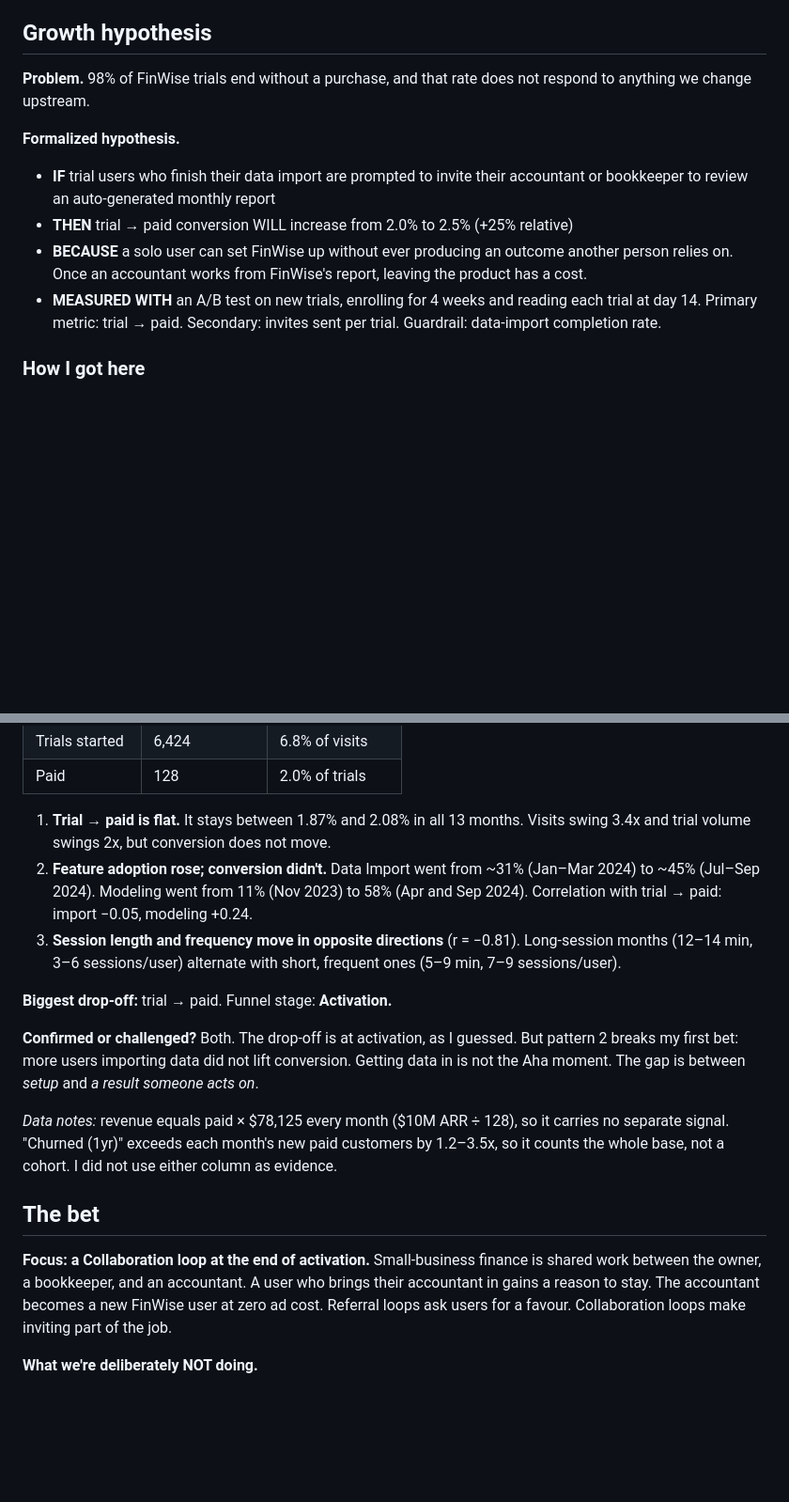
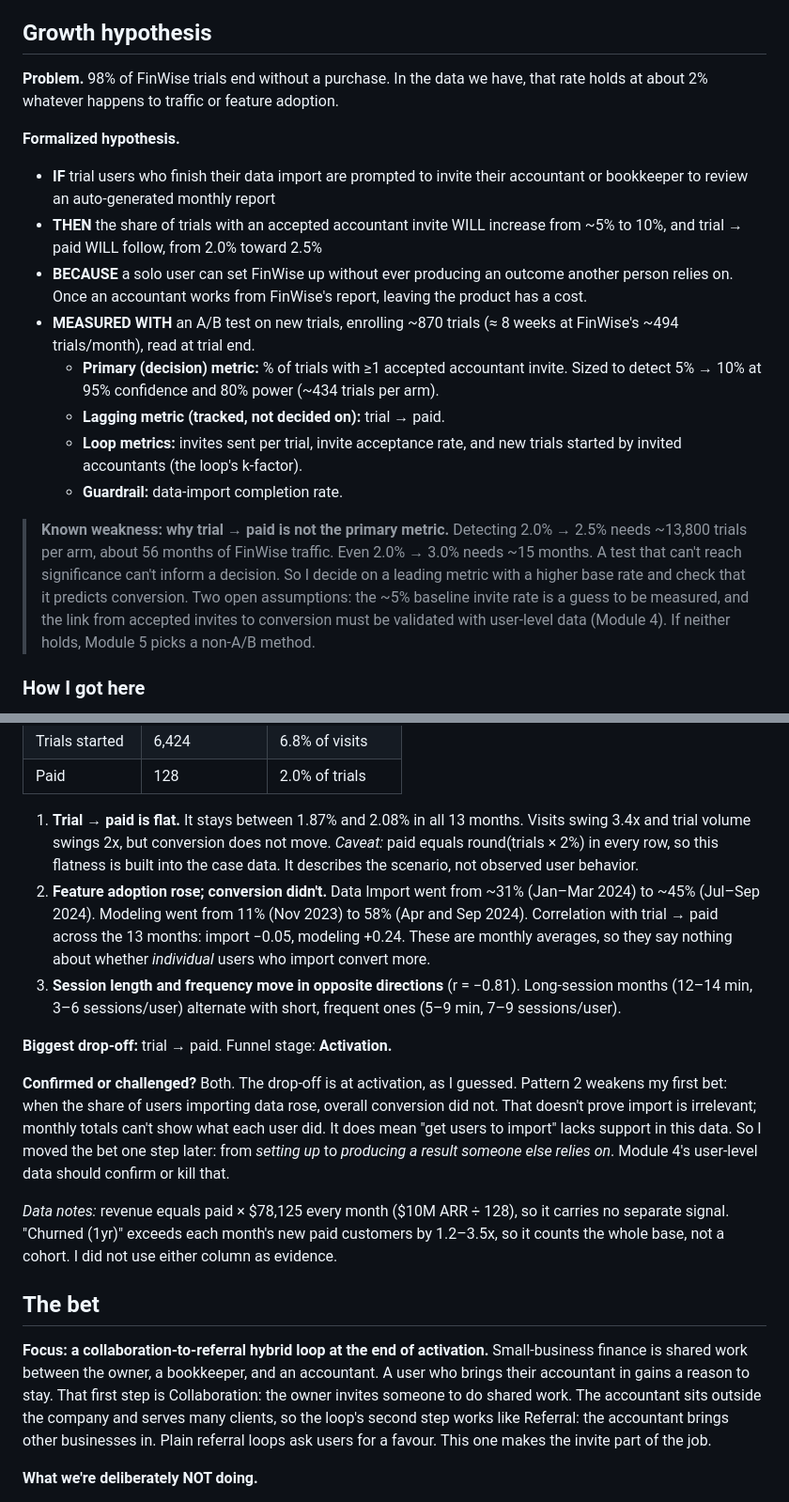
Before and after one commit to mdorticos16x9/finwise-strategy, a Markdown page: 01-bet/growth-bet.md, 2 parts joined by grey strips. Shown at 94% size. Drawn GitHub-style; blank space fills up the shorter version.

Commit message:
Module 1: fix test power, dataset caveat, aggregate-data claim; add loop metrics; name hybrid loop

```diff
--- a/01-bet/growth-bet.md
+++ b/01-bet/growth-bet.md
@@ -4,13 +4,19 @@
 
 ## Growth hypothesis
 
-**Problem.** 98% of FinWise trials end without a purchase, and that rate does not respond to anything we change upstream.
+**Problem.** 98% of FinWise trials end without a purchase. In the data we have, that rate holds at about 2% whatever happens to traffic or feature adoption.
 
 **Formalized hypothesis.**
 - **IF** trial users who finish their data import are prompted to invite their accountant or bookkeeper to review an auto-generated monthly report
-- **THEN** trial → paid conversion WILL increase from 2.0% to 2.5% (+25% relative)
+- **THEN** the share of trials with an accepted accountant invite WILL increase from ~5% to 10%, and trial → paid WILL follow, from 2.0% toward 2.5%
 - **BECAUSE** a solo user can set FinWise up without ever producing an outcome another person relies on. Once an accountant works from FinWise's report, leaving the product has a cost.
-- **MEASURED WITH** an A/B test on new trials, enrolling for 4 weeks and reading each trial at day 14. Primary metric: trial → paid. Secondary: invites sent per trial. Guardrail: data-import completion rate.
+- **MEASURED WITH** an A/B test on new trials, enrolling ~870 trials (≈ 8 weeks at FinWise's ~494 trials/month), read at trial end.
+  - **Primary (decision) metric:** % of trials with ≥1 accepted accountant invite. Sized to detect 5% → 10% at 95% confidence and 80% power (~434 trials per arm).
+  - **Lagging metric (tracked, not decided on):** trial → paid.
+  - **Loop metrics:** invites sent per trial, invite acceptance rate, and new trials started by invited accountants (the loop's k-factor).
+  - **Guardrail:** data-import completion rate.
+
+> **Known weakness: why trial → paid is not the primary metric.** Detecting 2.0% → 2.5% needs ~13,800 trials per arm, about 56 months of FinWise traffic. Even 2.0% → 3.0% needs ~15 months. A test that can't reach significance can't inform a decision. So I decide on a leading metric with a higher base rate and check that it predicts conversion. Two open assumptions: the ~5% baseline invite rate is a guess to be measured, and the link from accepted invites to conversion must be validated with user-level data (Module 4). If neither holds, Module 5 picks a non-A/B method.
 
 ### How I got here
 
@@ -29,19 +35,19 @@ My first bet was "get users to import their data on day 1."
 | Trials started | 6,424 | 6.8% of visits |
 | Paid | 128 | 2.0% of trials |
 
-1. **Trial → paid is flat.** It stays between 1.87% and 2.08% in all 13 months. Visits swing 3.4x and trial volume swings 2x, but conversion does not move.
-2. **Feature adoption rose; conversion didn't.** Data Import went from ~31% (Jan–Mar 2024) to ~45% (Jul–Sep 2024). Modeling went from 11% (Nov 2023) to 58% (Apr and Sep 2024). Correlation with trial → paid: import −0.05, modeling +0.24.
+1. **Trial → paid is flat.** It stays between 1.87% and 2.08% in all 13 months. Visits swing 3.4x and trial volume swings 2x, but conversion does not move. *Caveat:* paid equals round(trials × 2%) in every row, so this flatness is built into the case data. It describes the scenario, not observed user behavior.
+2. **Feature adoption rose; conversion didn't.** Data Import went from ~31% (Jan–Mar 2024) to ~45% (Jul–Sep 2024). Modeling went from 11% (Nov 2023) to 58% (Apr and Sep 2024). Correlation with trial → paid across the 13 months: import −0.05, modeling +0.24. These are monthly averages, so they say nothing about whether *individual* users who import convert more.
 3. **Session length and frequency move in opposite directions** (r = −0.81). Long-session months (12–14 min, 3–6 sessions/user) alternate with short, frequent ones (5–9 min, 7–9 sessions/user).
 
 **Biggest drop-off:** trial → paid. Funnel stage: **Activation.**
 
-**Confirmed or challenged?** Both. The drop-off is at activation, as I guessed. But pattern 2 breaks my first bet: more users importing data did not lift conversion. Getting data in is not the Aha moment. The gap is between *setup* and *a result someone acts on*.
+**Confirmed or challenged?** Both. The drop-off is at activation, as I guessed. Pattern 2 weakens my first bet: when the share of users importing data rose, overall conversion did not. That doesn't prove import is irrelevant; monthly totals can't show what each user did. It does mean "get users to import" lacks support in this data. So I moved the bet one step later: from *setting up* to *producing a result someone else relies on*. Module 4's user-level data should confirm or kill that.
 
 *Data notes:* revenue equals paid × $78,125 every month ($10M ARR ÷ 128), so it carries no separate signal. "Churned (1yr)" exceeds each month's new paid customers by 1.2–3.5x, so it counts the whole base, not a cohort. I did not use either column as evidence.
 
 ## The bet
 
-**Focus: a Collaboration loop at the end of activation.** Small-business finance is shared work between the owner, a bookkeeper, and an accountant. A user who brings their accountant in gains a reason to stay. The accountant becomes a new FinWise user at zero ad cost. Referral loops ask users for a favour. Collaboration loops make inviting part of the job.
+**Focus: a collaboration-to-referral hybrid loop at the end of activation.** Small-business finance is shared work between the owner, a bookkeeper, and an accountant. A user who brings their accountant in gains a reason to stay. That first step is Collaboration: the owner invites someone to do shared work. The accountant sits outside the company and serves many clients, so the loop's second step works like Referral: the accountant brings other businesses in. Plain referral loops ask users for a favour. This one makes the invite part of the job.
 
 **What we're deliberately NOT doing.**
 - Not raising paid acquisition or optimizing visit → trial. At a fixed 2% conversion, more trials just scale the leak.
```
